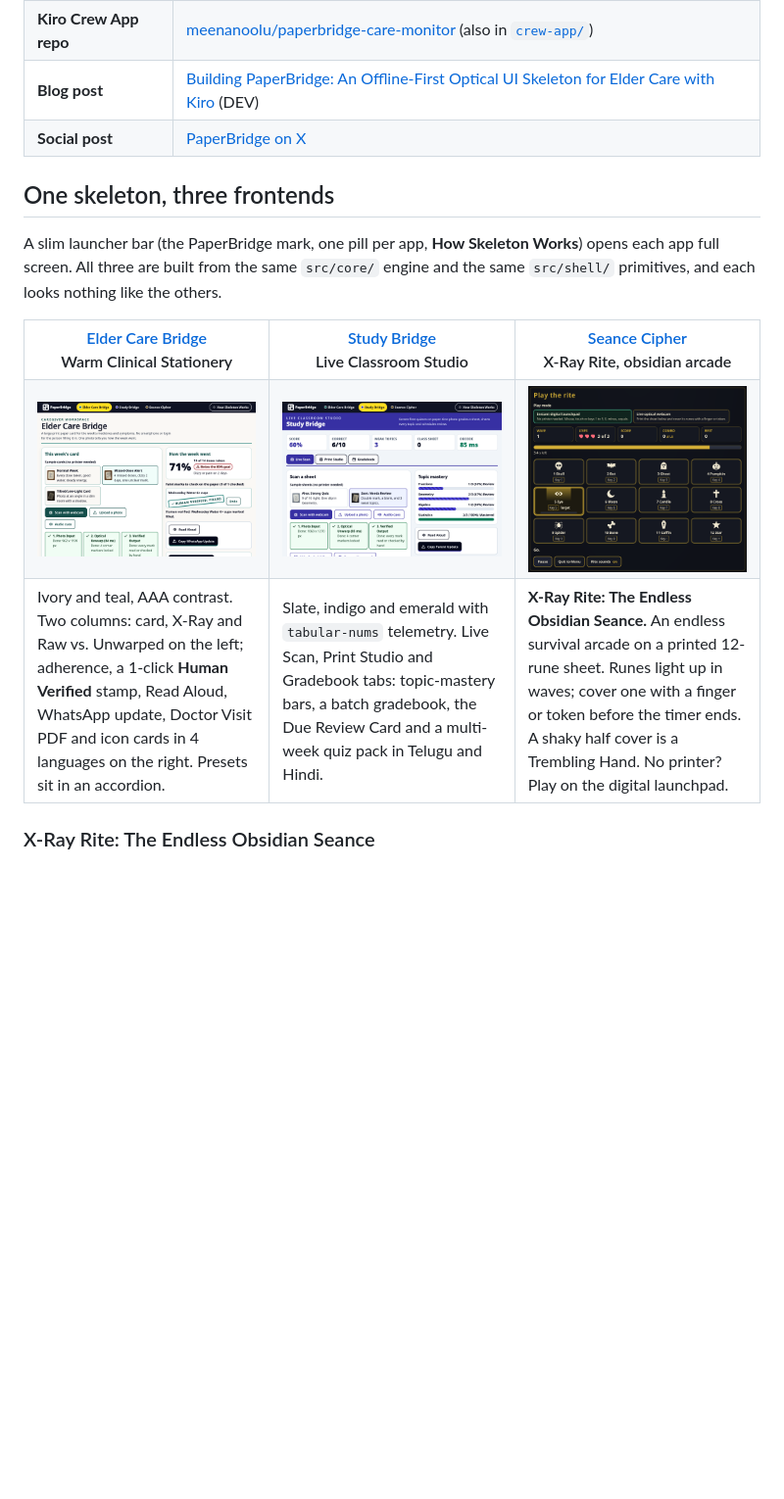
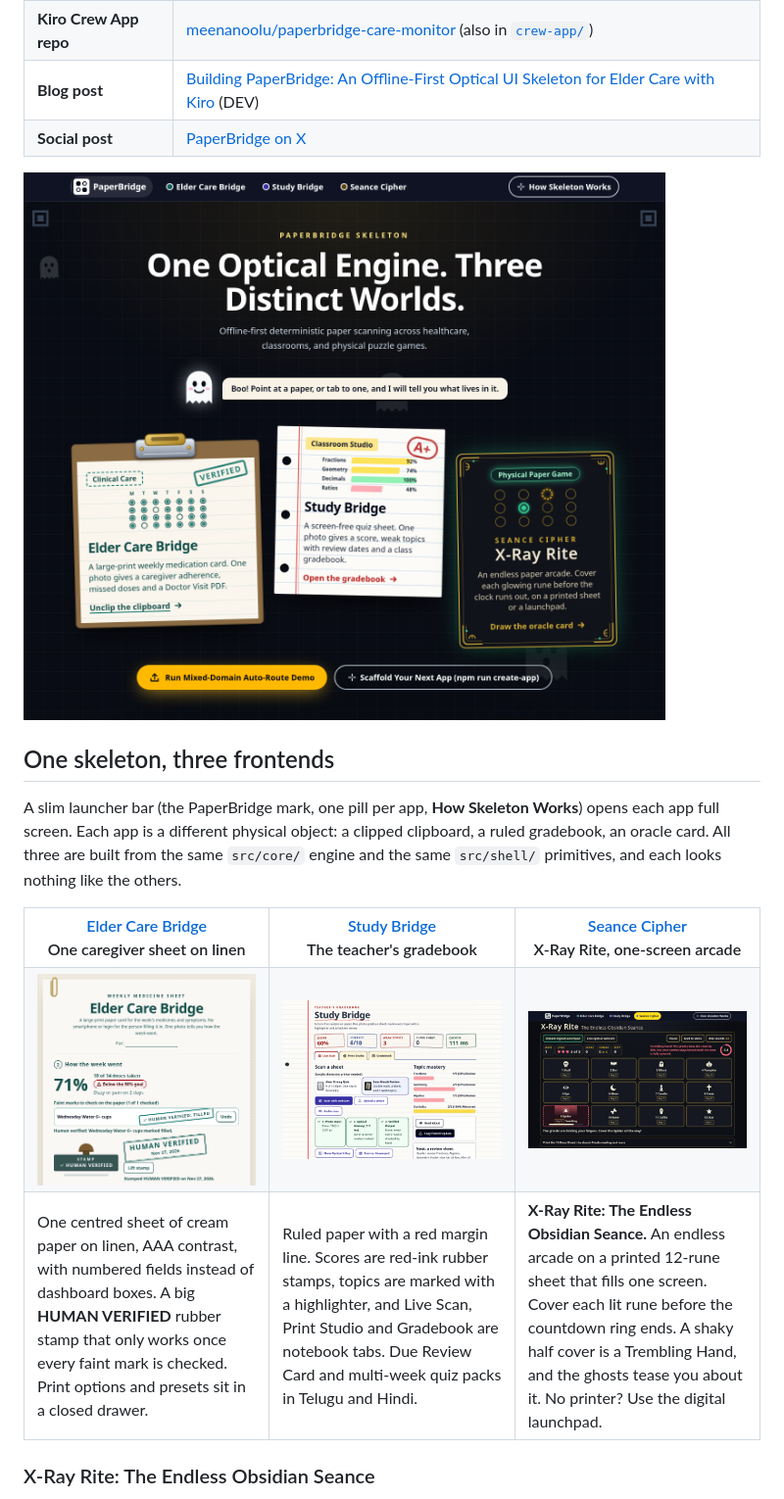
Before and after one commit to meenanoolu/paperbridge, a Markdown page: README.md, the part around one of its changes. Shown at 98% size. Rendered like a GitHub page; pictures changed too: docs/images/frontend-elder.png, docs/images/frontend-seance.png, docs/images/frontend-study.png; blank space fills up the shorter version.

Commit message:
docs: handcrafted objects, retaken screenshots, spec R56-R59, design 23, tasks 25

```diff
--- a/README.md
+++ b/README.md
@@ -16,15 +16,17 @@ apps plus a Kiro Crew App. Built for **Kiroween 2026: Skeleton Crew**.
 | **Blog post** | [Building PaperBridge: An Offline-First Optical UI Skeleton for Elder Care with Kiro](https://dev.to/meena_n/building-paperbridge-an-offline-first-optical-ui-skeleton-for-elder-care-with-kiro-1h76) (DEV) |
 | **Social post** | [PaperBridge on X](https://x.com/MNoolu34434/status/2124436517087248756) |
 
+![Skeleton Home, the haunted drafting table: a friendly ghost guide above 3 tilted paper objects, a metal-clipped clipboard for Elder Care, a ruled school sheet with a red A+ for Study Bridge and an obsidian and gold oracle card for X-Ray Rite](docs/images/skeleton-home.png)
+
 ## One skeleton, three frontends
 
-A slim launcher bar (the PaperBridge mark, one pill per app, **How Skeleton Works**) opens each app full screen.
+A slim launcher bar (the PaperBridge mark, one pill per app, **How Skeleton Works**) opens each app full screen. Each app is a different physical object: a clipped clipboard, a ruled gradebook, an oracle card.
 All three are built from the same `src/core/` engine and the same `src/shell/` primitives, and each looks nothing like the others.
 
 <table>
   <tr>
-    <th width="33%"><a href="src/apps/elder-care/">Elder Care Bridge</a><br>Warm Clinical Stationery</th>
-    <th width="33%"><a href="src/apps/study-bridge/">Study Bridge</a><br>Live Classroom Studio</th>
-    <th width="33%"><a href="src/apps/seance-cipher/">Seance Cipher</a><br>X-Ray Rite, obsidian arcade</th>
+    <th width="33%"><a href="src/apps/elder-care/">Elder Care Bridge</a><br>One caregiver sheet on linen</th>
+    <th width="33%"><a href="src/apps/study-bridge/">Study Bridge</a><br>The teacher's gradebook</th>
+    <th width="33%"><a href="src/apps/seance-cipher/">Seance Cipher</a><br>X-Ray Rite, one-screen arcade</th>
   </tr>
   <tr>
@@ -34,8 +36,8 @@ All three are built from the same `src/core/` engine and the same `src/shell/` p
   </tr>
   <tr>
-    <td>Ivory and teal, AAA contrast. Two columns: card, X-Ray and Raw vs. Unwarped on the left; adherence, a 1-click <b>Human Verified</b> stamp, Read Aloud, WhatsApp update, Doctor Visit PDF and icon cards in 4 languages on the right. Presets sit in an accordion.</td>
-    <td>Slate, indigo and emerald with <code>tabular-nums</code> telemetry. Live Scan, Print Studio and Gradebook tabs: topic-mastery bars, a batch gradebook, the Due Review Card and a multi-week quiz pack in Telugu and Hindi.</td>
-    <td><b>X-Ray Rite: The Endless Obsidian Seance.</b> An endless survival arcade on a printed 12-rune sheet. Runes light up in waves; cover one with a finger or token before the timer ends. A shaky half cover is a Trembling Hand. No printer? Play on the digital launchpad.</td>
+    <td>One centred sheet of cream paper on linen, AAA contrast, with numbered fields instead of dashboard boxes. A big <b>HUMAN VERIFIED</b> rubber stamp that only works once every faint mark is checked. Print options and presets sit in a closed drawer.</td>
+    <td>Ruled paper with a red margin line. Scores are red-ink rubber stamps, topics are marked with a highlighter, and Live Scan, Print Studio and Gradebook are notebook tabs. Due Review Card and multi-week quiz packs in Telugu and Hindi.</td>
+    <td><b>X-Ray Rite: The Endless Obsidian Seance.</b> An endless arcade on a printed 12-rune sheet that fills one screen. Cover each lit rune before the countdown ring ends. A shaky half cover is a Trembling Hand, and the ghosts tease you about it. No printer? Use the digital launchpad.</td>
   </tr>
 </table>
 
```
Also changed, not shown: other parts of README.md (+5 -5 lines), docs/DETAILS.md (+17 -7 lines), docs/images/xray-rite-live.png, 3 other files.
